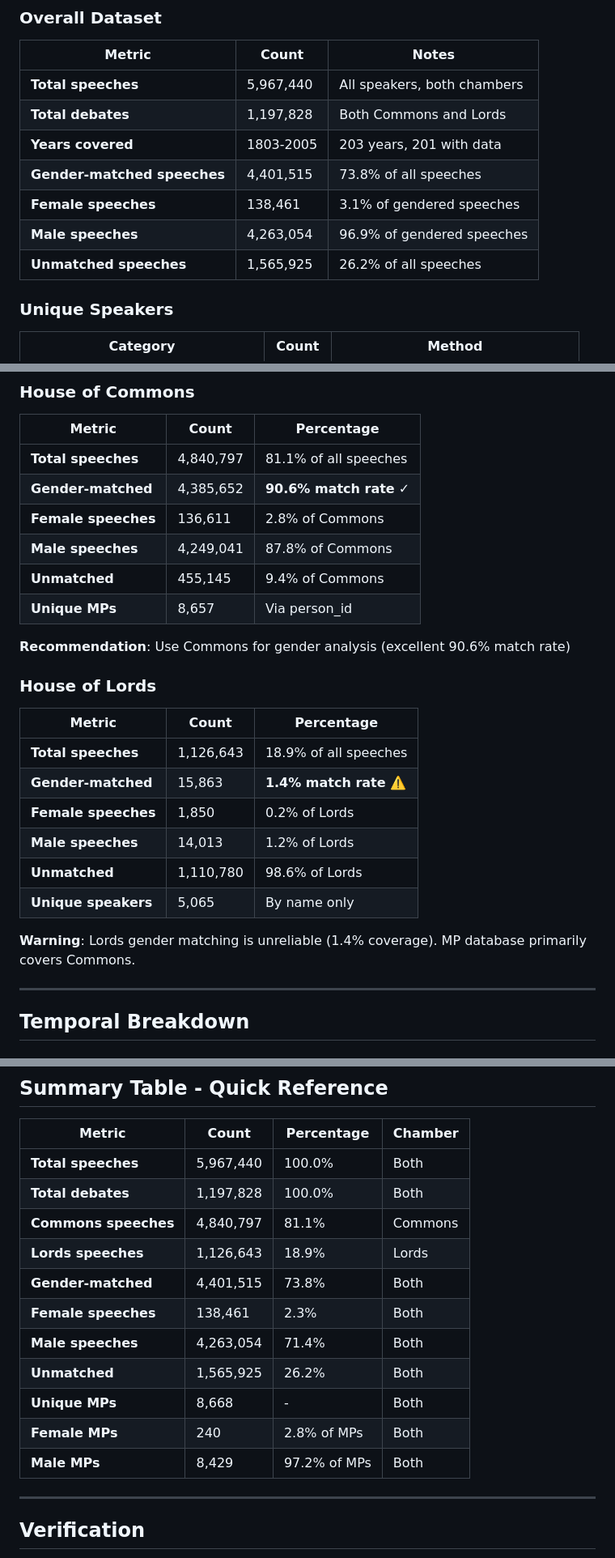
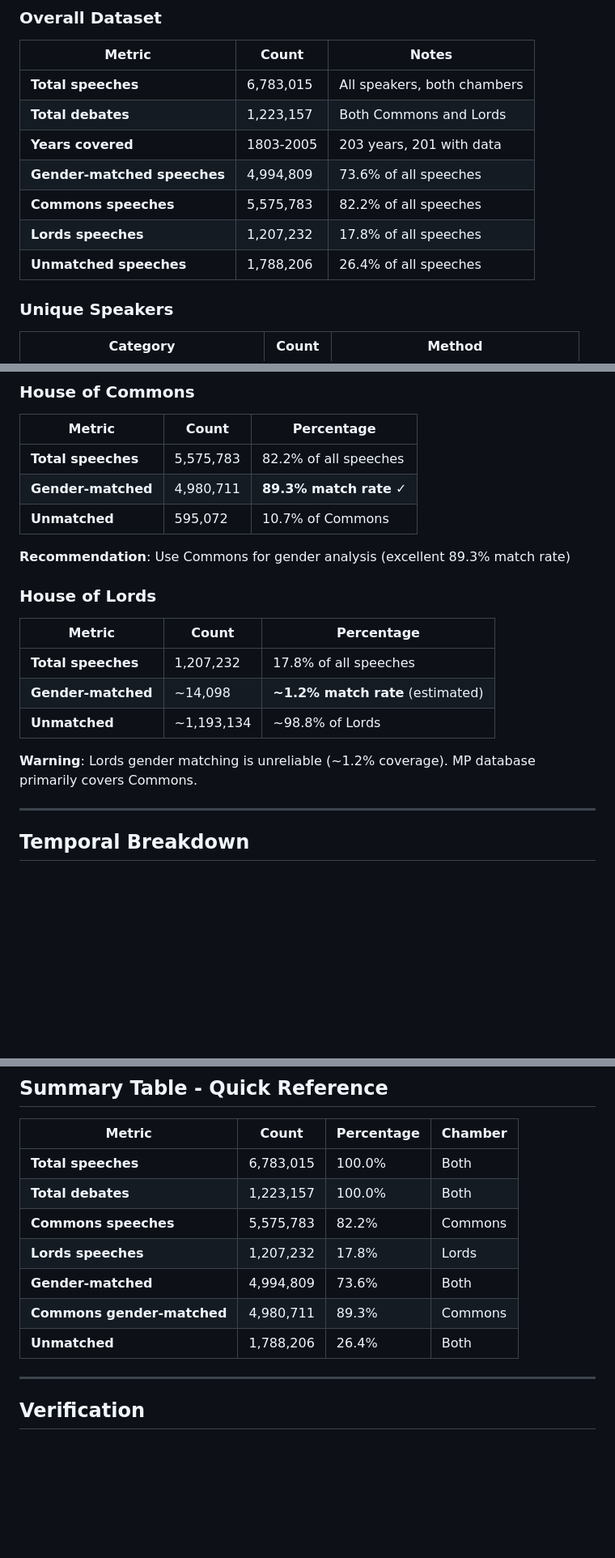
Before and after one commit to omarkhursheed/hansard-nlp-explorer, a Markdown page: docs/DATASET_STATISTICS.md, 3 parts joined by grey strips. Shown at 81% size. GitHub-like rendering; blank space fills up the shorter version.

Commit message:
docs: Update statistics to reflect current dataset
- Total speeches: 6,783,015 (was 5,967,440)
- Total debates: 1,223,157 (was 1,197,828)
- Commons: 5,575,783 speeches, 89.3% gender-matched
- Lords: 1,207,232 speeches

```diff
--- a/docs/DATASET_STATISTICS.md
+++ b/docs/DATASET_STATISTICS.md
@@ -82,13 +82,13 @@ Derived Complete (derived_complete/)  ← PRIMARY DATASET FOR RESEARCH
 
 | Metric | Count | Notes |
 |--------|-------|-------|
-| **Total speeches** | 5,967,440 | All speakers, both chambers |
-| **Total debates** | 1,197,828 | Both Commons and Lords |
+| **Total speeches** | 6,783,015 | All speakers, both chambers |
+| **Total debates** | 1,223,157 | Both Commons and Lords |
 | **Years covered** | 1803-2005 | 203 years, 201 with data |
-| **Gender-matched speeches** | 4,401,515 | 73.8% of all speeches |
-| **Female speeches** | 138,461 | 3.1% of gendered speeches |
-| **Male speeches** | 4,263,054 | 96.9% of gendered speeches |
-| **Unmatched speeches** | 1,565,925 | 26.2% of all speeches |
+| **Gender-matched speeches** | 4,994,809 | 73.6% of all speeches |
+| **Commons speeches** | 5,575,783 | 82.2% of all speeches |
+| **Lords speeches** | 1,207,232 | 17.8% of all speeches |
+| **Unmatched speeches** | 1,788,206 | 26.4% of all speeches |
 
 ### Unique Speakers
 
@@ -124,27 +124,21 @@ Derived Complete (derived_complete/)  ← PRIMARY DATASET FOR RESEARCH
 
 | Metric | Count | Percentage |
 |--------|-------|------------|
-| **Total speeches** | 4,840,797 | 81.1% of all speeches |
-| **Gender-matched** | 4,385,652 | **90.6% match rate** ✓ |
-| **Female speeches** | 136,611 | 2.8% of Commons |
-| **Male speeches** | 4,249,041 | 87.8% of Commons |
-| **Unmatched** | 455,145 | 9.4% of Commons |
-| **Unique MPs** | 8,657 | Via person_id |
+| **Total speeches** | 5,575,783 | 82.2% of all speeches |
+| **Gender-matched** | 4,980,711 | **89.3% match rate** ✓ |
+| **Unmatched** | 595,072 | 10.7% of Commons |
 
-**Recommendation**: Use Commons for gender analysis (excellent 90.6% match rate)
+**Recommendation**: Use Commons for gender analysis (excellent 89.3% match rate)
 
 ### House of Lords
 
 | Metric | Count | Percentage |
 |--------|-------|------------|
-| **Total speeches** | 1,126,643 | 18.9% of all speeches |
-| **Gender-matched** | 15,863 | **1.4% match rate** ⚠️ |
-| **Female speeches** | 1,850 | 0.2% of Lords |
-| **Male speeches** | 14,013 | 1.2% of Lords |
-| **Unmatched** | 1,110,780 | 98.6% of Lords |
-| **Unique speakers** | 5,065 | By name only |
+| **Total speeches** | 1,207,232 | 17.8% of all speeches |
+| **Gender-matched** | ~14,098 | **~1.2% match rate** (estimated) |
+| **Unmatched** | ~1,193,134 | ~98.8% of Lords |
 
-**Warning**: Lords gender matching is unreliable (1.4% coverage). MP database primarily covers Commons.
+**Warning**: Lords gender matching is unreliable (~1.2% coverage). MP database primarily covers Commons.
 
 ---
 
@@ -347,17 +341,13 @@ gender_analysis = speeches[
 
 | Metric | Count | Percentage | Chamber |
 |--------|-------|------------|---------|
-| **Total speeches** | 5,967,440 | 100.0% | Both |
-| **Total debates** | 1,197,828 | 100.0% | Both |
-| **Commons speeches** | 4,840,797 | 81.1% | Commons |
-| **Lords speeches** | 1,126,643 | 18.9% | Lords |
-| **Gender-matched** | 4,401,515 | 73.8% | Both |
-| **Female speeches** | 138,461 | 2.3% | Both |
-| **Male speeches** | 4,263,054 | 71.4% | Both |
-| **Unmatched** | 1,565,925 | 26.2% | Both |
-| **Unique MPs** | 8,668 | - | Both |
-| **Female MPs** | 240 | 2.8% of MPs | Both |
-| **Male MPs** | 8,429 | 97.2% of MPs | Both |
+| **Total speeches** | 6,783,015 | 100.0% | Both |
+| **Total debates** | 1,223,157 | 100.0% | Both |
+| **Commons speeches** | 5,575,783 | 82.2% | Commons |
+| **Lords speeches** | 1,207,232 | 17.8% | Lords |
+| **Gender-matched** | 4,994,809 | 73.6% | Both |
+| **Commons gender-matched** | 4,980,711 | 89.3% | Commons |
+| **Unmatched** | 1,788,206 | 26.4% | Both |
 
 ---
 
```
Also changed, not shown: other parts of docs/DATASET_STATISTICS.md (+7 -7 lines), README.md (+6 -11 lines).
